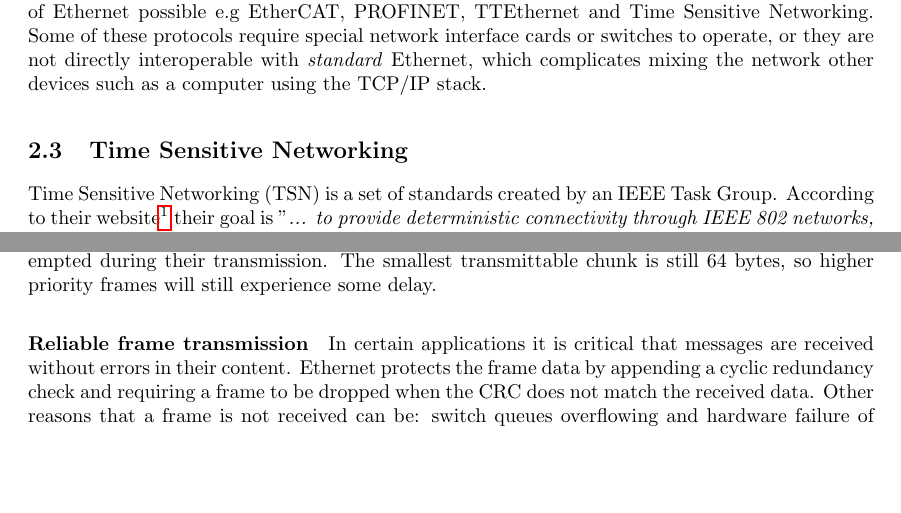
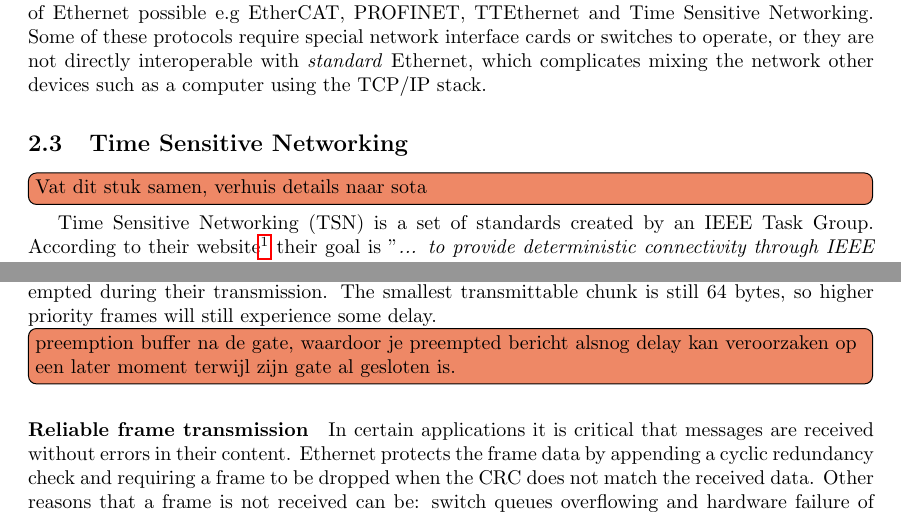
Before and after one commit to StephanOostveen/graduation, a LaTeX document (paper/main.tex, which reads paper/2.3.tsn.tex): two parts of pages 6 and 7 of 18, joined at a grey line, cut so that both start at the same text, the shorter picture padded with empty space. Compiled offline with pdfLaTeX; a LaTeX package or settings file that is missing is left out.

Commit message:
[Paper] Add Todo's in domain section

```diff
--- a/paper/2.3.tsn.tex
+++ b/paper/2.3.tsn.tex
@@ -1,5 +1,6 @@
 \subsection{Time Sensitive Networking}
 \label{sec:tsn}
+\todo{Vat dit stuk samen, verhuis details naar sota}
 Time Sensitive Networking (TSN) is a set of standards created by an IEEE Task Group. According to their website\footnote{\url{https://1.ieee802.org/tsn/}, accessed 15 December 2023} their goal is "\textit{... to provide deterministic connectivity through IEEE 802 networks, i.e., guaranteed packet transport with bounded latency, low packet delay variation and low packet loss.}" TSN standards and amendments to standards can be grouped in four categories according to their design goal~\cite{ashjaei2021time}: Timing and synchronization, resource management, bounded low latency and finally high reliability. The remainder of this section summarizes and groups the main TSN standards and amendments according to the previously mentioned categories, similar to the work presented in~\cite{ashjaei2021time}.
 
 \paragraph{Globally accurate time base} TSN recognized that having an accurate common notion of time in a network simplifies the design and implementation of real-time systems. A globally accurate and synchronized time base is a central concept in the Time Triggered Architecture~\cite{kopetz2003time} from which TTEthernet was developed. The IEEE 802.1AS-2020~\cite{IEEE8021AS} standard specifies an algorithm called the Best Master Clock Algorithm, for determining the time reference node, called the Grand Master, in the network. The generalized precision time protocol (gPTP) takes care of synchronizing the clocks of all nodes by supplying the Grand Master clock value and taking transmission delay into account. It also provides redundancy in the clock synchronization and Grand Master clock in case of node or link failures.
@@ -19,7 +20,7 @@ The Credit Based Shaper adds fairness and smooths out traffic bursts by limiting
     \label{fig:cbs}
 \end{figure}
 
-Other shapers exist such as the IEEE 802.1Qcr~\cite{IEEE8021Qcr} Asynchronous Traffic Shaper and IEEE 802.1Qch~\cite{IEEE8021Qch} Cyclic Queuing and Forwarding standards. Each working differently and solving a specific problem. The last relevant standards for bounded low latency are the related standards IEEE 802.3br~\cite{IEEE8023br} and IEEE 802.1 Qbu~\cite{IEEE8021Qbu} which together allow lower priority frames to be preempted during their transmission. The smallest transmittable chunk is still 64 bytes, so higher priority frames will still experience some delay.
+Other shapers exist such as the IEEE 802.1Qcr~\cite{IEEE8021Qcr} Asynchronous Traffic Shaper and IEEE 802.1Qch~\cite{IEEE8021Qch} Cyclic Queuing and Forwarding standards. Each working differently and solving a specific problem. The last relevant standards for bounded low latency are the related standards IEEE 802.3br~\cite{IEEE8023br} and IEEE 802.1 Qbu~\cite{IEEE8021Qbu} which together allow lower priority frames to be preempted during their transmission. The smallest transmittable chunk is still 64 bytes, so higher priority frames will still experience some delay. \todo{preemption buffer na de gate, waardoor je preempted bericht alsnog delay kan veroorzaken op een later moment terwijl zijn gate al gesloten is.}
 
 \paragraph{Reliable frame transmission} In certain applications it is critical that messages are received without errors in their content. Ethernet protects the frame data by appending a cyclic redundancy check and requiring a frame to be dropped when the CRC does not match the received data. Other reasons that a frame is not received can be: switch queues overflowing and hardware failure of connectors or cables. The IEEE 802.1CB Frame Replication and Elimination for Reliability~\cite{IEEE8021CB} (FRER) standard duplicates frames and sends them over multiple disjoint paths to increase the chance that a frame arrives at the destination. The first duplicate which arrives at the destination and passes the CRC check is considered correct, the remaining frames will be discarded upon reception. If a node does not implement FRER the closes FRER aware switch will transparently duplicate/eliminate the frames. In an automotive setting one could imagine two disjoint paths on either side of the vehicle to increase the reliability of the network by placing the redundant paths physically far apart.
 
```
Also changed, not shown: paper/2.0.domain.tex (+1 -0 lines).
